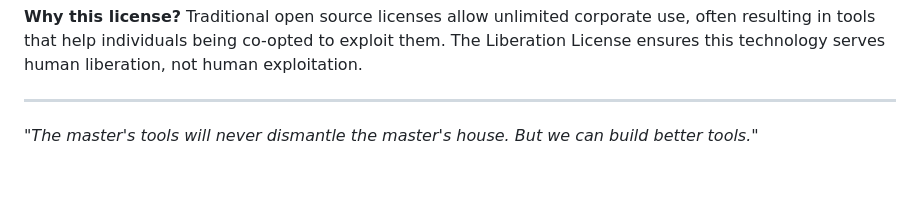
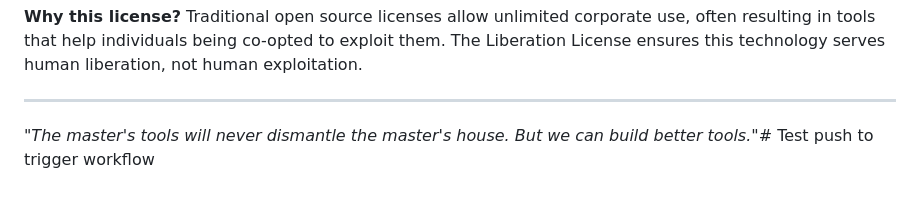
Before and after one commit to thegreenfieldoverride/liberation-platform, a Markdown page: README.md, the part around the change. Rendered like a GitHub page.

Commit message:
Test: trigger workflow via push to main

```diff
--- a/README.md
+++ b/README.md
@@ -173,4 +173,4 @@ This project is licensed under the **Liberation License v1.0** - a license desig
 
 ---
 
-*"The master's tools will never dismantle the master's house. But we can build better tools."*
+*"The master's tools will never dismantle the master's house. But we can build better tools."*# Test push to trigger workflow
```
